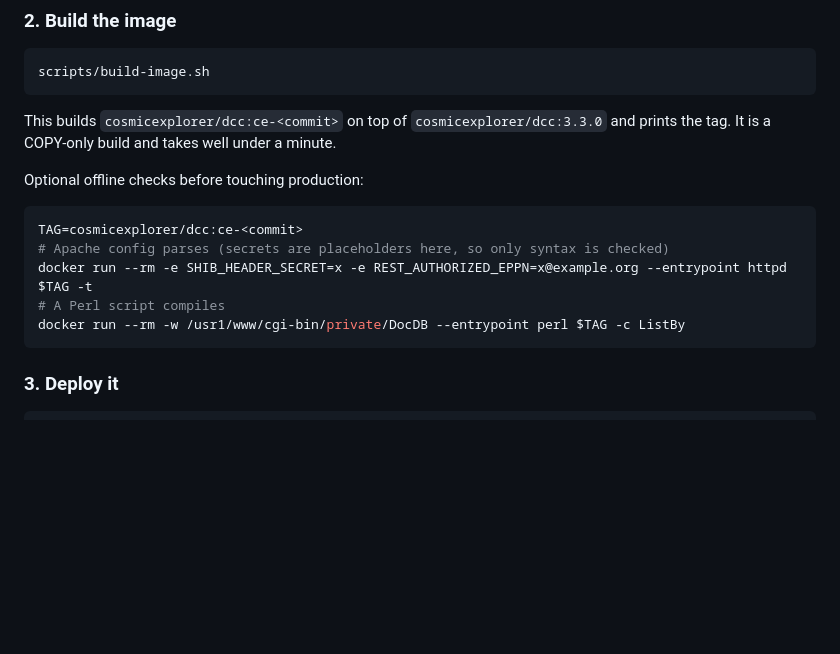
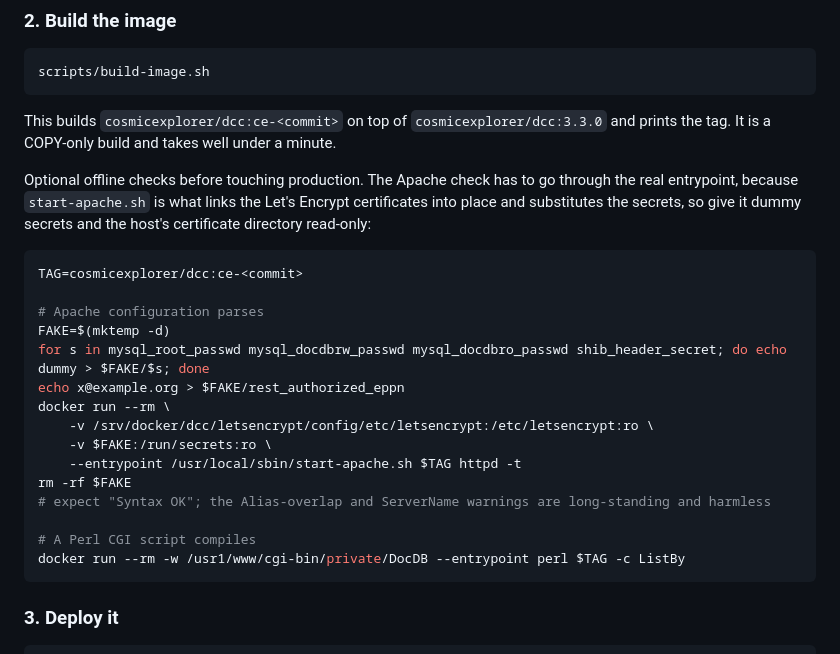
Before and after one commit to cosmic-explorer/ce-docdb, a Markdown page: UPDATING.md, the part around the change. GitHub-like rendering; blank space fills up the shorter version.

Commit message:
UPDATING.md: make the offline Apache check run through the entrypoint
httpd -t fails on a bare image because start-apache.sh is what links the
Let's Encrypt certificates into /etc/httpd/x509-certs; run the check through
that script with dummy secrets and the host certificate directory mounted
read-only. Verified against cosmicexplorer/dcc:ce-d3f321479a93.

Co-Authored-By: Claude Fable 5.1 <noreply@anthropic.com>

````diff
--- a/UPDATING.md
+++ b/UPDATING.md
@@ -57,13 +57,26 @@ scripts/build-image.sh
 This builds `cosmicexplorer/dcc:ce-<commit>` on top of `cosmicexplorer/dcc:3.3.0`
 and prints the tag. It is a COPY-only build and takes well under a minute.
 
-Optional offline checks before touching production:
+Optional offline checks before touching production. The Apache check has to
+go through the real entrypoint, because `start-apache.sh` is what links the
+Let's Encrypt certificates into place and substitutes the secrets, so give it
+dummy secrets and the host's certificate directory read-only:
 
 ```bash
 TAG=cosmicexplorer/dcc:ce-<commit>
-# Apache config parses (secrets are placeholders here, so only syntax is checked)
-docker run --rm -e SHIB_HEADER_SECRET=x -e REST_AUTHORIZED_EPPN=x@example.org --entrypoint httpd $TAG -t
-# A Perl script compiles
+
+# Apache configuration parses
+FAKE=$(mktemp -d)
+for s in mysql_root_passwd mysql_docdbrw_passwd mysql_docdbro_passwd shib_header_secret; do echo dummy > $FAKE/$s; done
+echo x@example.org > $FAKE/rest_authorized_eppn
+docker run --rm \
+    -v /srv/docker/dcc/letsencrypt/config/etc/letsencrypt:/etc/letsencrypt:ro \
+    -v $FAKE:/run/secrets:ro \
+    --entrypoint /usr/local/sbin/start-apache.sh $TAG httpd -t
+rm -rf $FAKE
+# expect "Syntax OK"; the Alias-overlap and ServerName warnings are long-standing and harmless
+
+# A Perl CGI script compiles
 docker run --rm -w /usr1/www/cgi-bin/private/DocDB --entrypoint perl $TAG -c ListBy
 ```
 
````
